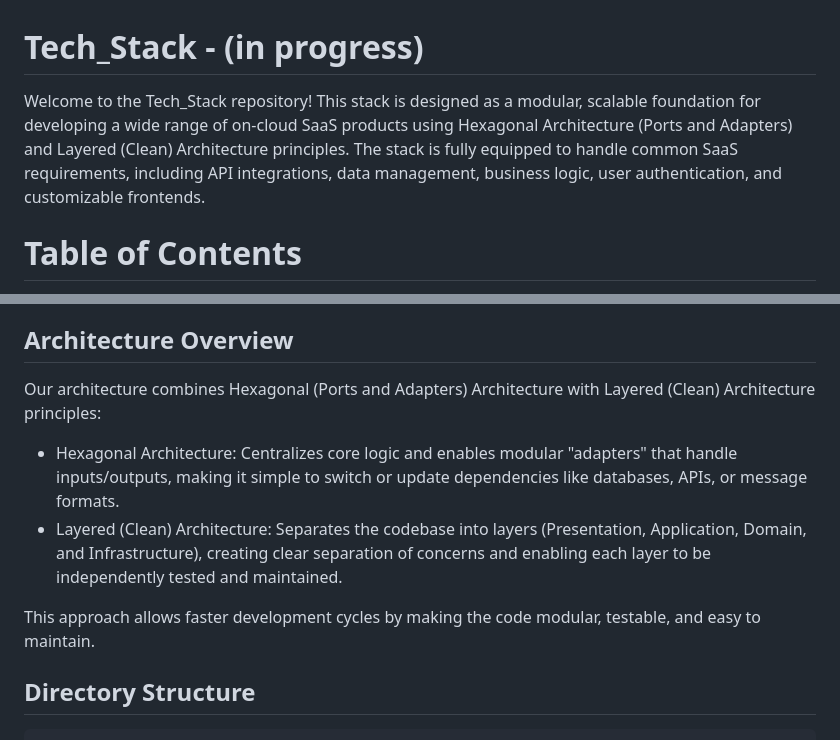
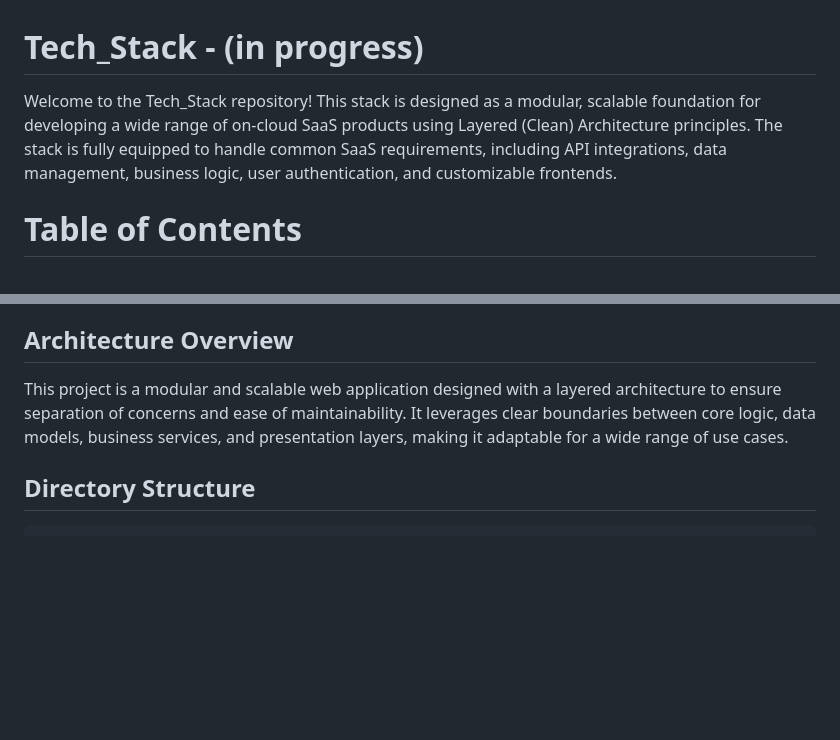
Before and after one commit to m1guel17/Tech_Stack, a Markdown page: README.md, 2 parts joined by grey strips. GitHub-like rendering; blank space fills up the shorter version.

````diff
--- a/README.md
+++ b/README.md
@@ -1,5 +1,5 @@
 # Tech_Stack - (in progress)
-Welcome to the Tech_Stack repository! This stack is designed as a modular, scalable foundation for developing a wide range of on-cloud SaaS products using Hexagonal Architecture (Ports and Adapters) and Layered (Clean) Architecture principles. The stack is fully equipped to handle common SaaS requirements, including API integrations, data management, business logic, user authentication, and customizable frontends.
+Welcome to the Tech_Stack repository! This stack is designed as a modular, scalable foundation for developing a wide range of on-cloud SaaS products using Layered (Clean) Architecture principles. The stack is fully equipped to handle common SaaS requirements, including API integrations, data management, business logic, user authentication, and customizable frontends.
 
 # Table of Contents
 1. [Project Overview](#Project-Overview)
@@ -14,12 +14,7 @@ Welcome to the Tech_Stack repository! This stack is designed as a modular, scala
 This stack provides a foundational codebase for building and deploying SaaS applications. By applying modular, testable, and reusable design patterns, developers can quickly assemble different services, add new features, and scale their applications. Whether you’re building an e-commerce API, CRM system, data analysis tool, or chatbot service, this stack is designed to reduce boilerplate and standardize best practices.
 
 ## Architecture Overview
-Our architecture combines Hexagonal (Ports and Adapters) Architecture with Layered (Clean) Architecture principles:
-
-* Hexagonal Architecture: Centralizes core logic and enables modular "adapters" that handle inputs/outputs, making it simple to switch or update dependencies like databases, APIs, or message formats.
-* Layered (Clean) Architecture: Separates the codebase into layers (Presentation, Application, Domain, and Infrastructure), creating clear separation of concerns and enabling each layer to be independently tested and maintained.
-
-This approach allows faster development cycles by making the code modular, testable, and easy to maintain.
+This project is a modular and scalable web application designed with a layered architecture to ensure separation of concerns and ease of maintainability. It leverages clear boundaries between core logic, data models, business services, and presentation layers, making it adaptable for a wide range of use cases.
 
 ## Directory Structure
 ```
````
